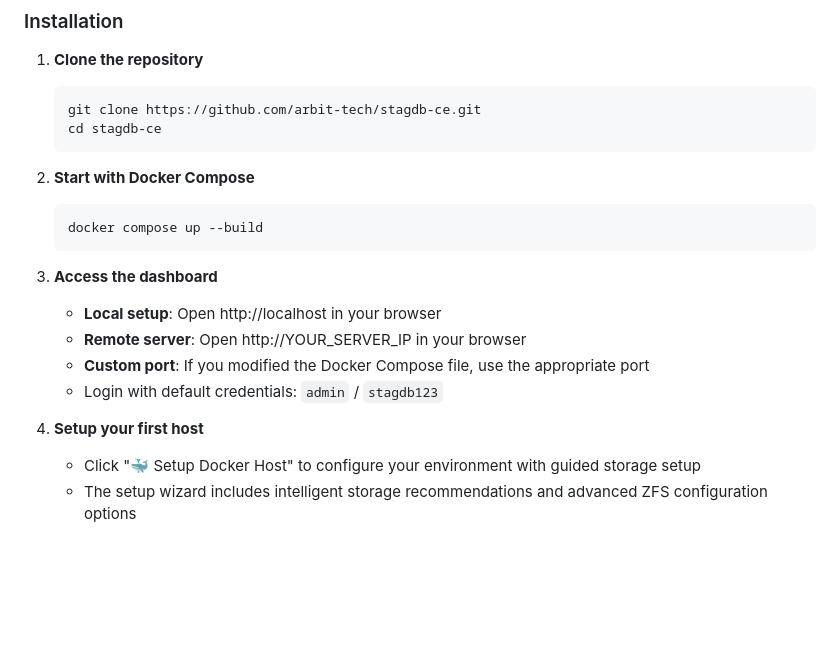
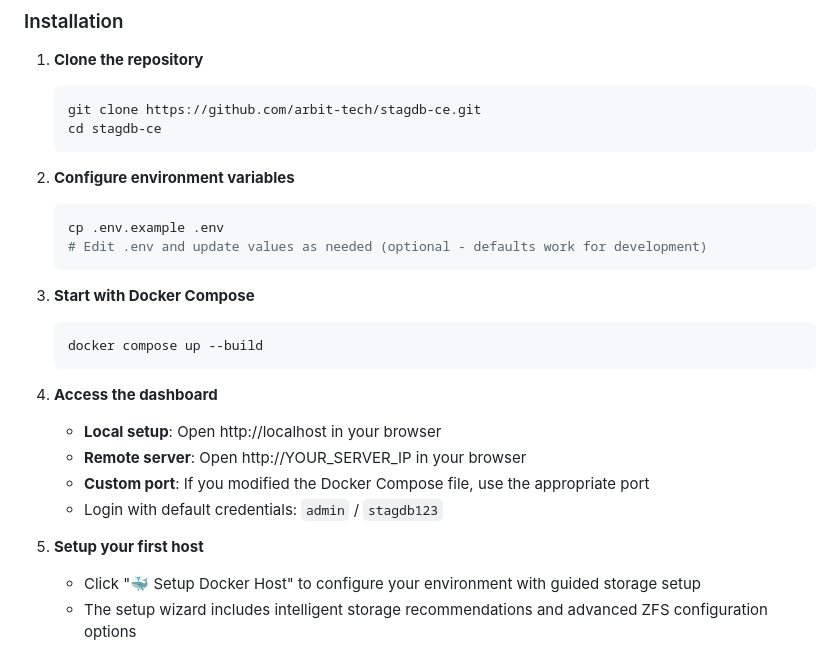
Before and after one commit to arbit-tech/stagdb-ce, a Markdown page: README.md, the part around the change. GitHub-like rendering; blank space fills up the shorter version.

Commit message:
Updated documentation to reflect the .env file issue

````diff
--- a/README.md
+++ b/README.md
@@ -86,18 +86,24 @@ Leverages ZFS copy-on-write snapshots to create database branches without duplic
    cd stagdb-ce
    ```
 
-2. **Start with Docker Compose**
+2. **Configure environment variables**
+   ```bash
+   cp .env.example .env
+   # Edit .env and update values as needed (optional - defaults work for development)
+   ```
+
+3. **Start with Docker Compose**
    ```bash
    docker compose up --build
    ```
 
-3. **Access the dashboard**
+4. **Access the dashboard**
    - **Local setup**: Open http://localhost in your browser
    - **Remote server**: Open http://YOUR_SERVER_IP in your browser
    - **Custom port**: If you modified the Docker Compose file, use the appropriate port
    - Login with default credentials: `admin` / `stagdb123`
 
-4. **Setup your first host**
+5. **Setup your first host**
    - Click "🐳 Setup Docker Host" to configure your environment with guided storage setup
    - The setup wizard includes intelligent storage recommendations and advanced ZFS configuration options
    - Or manually connect to a remote VM with ZFS and Docker support
````
